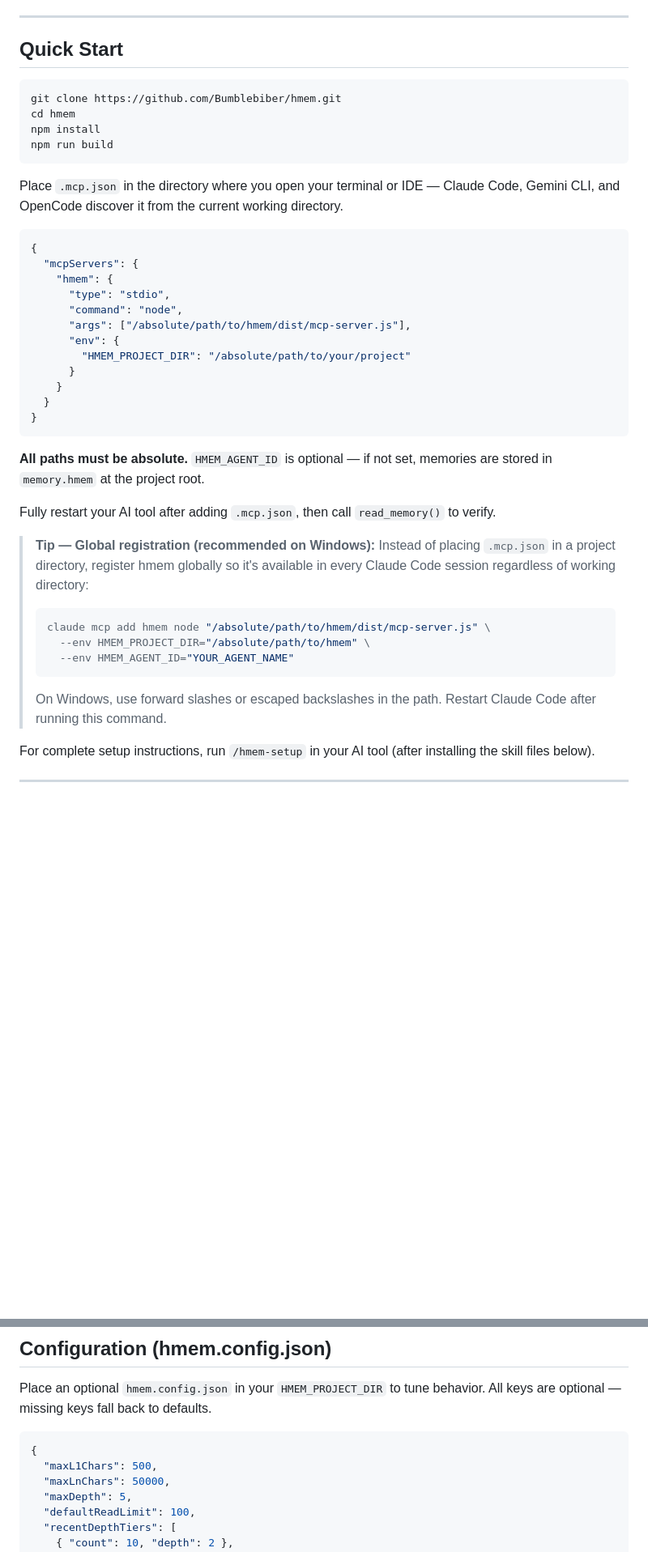
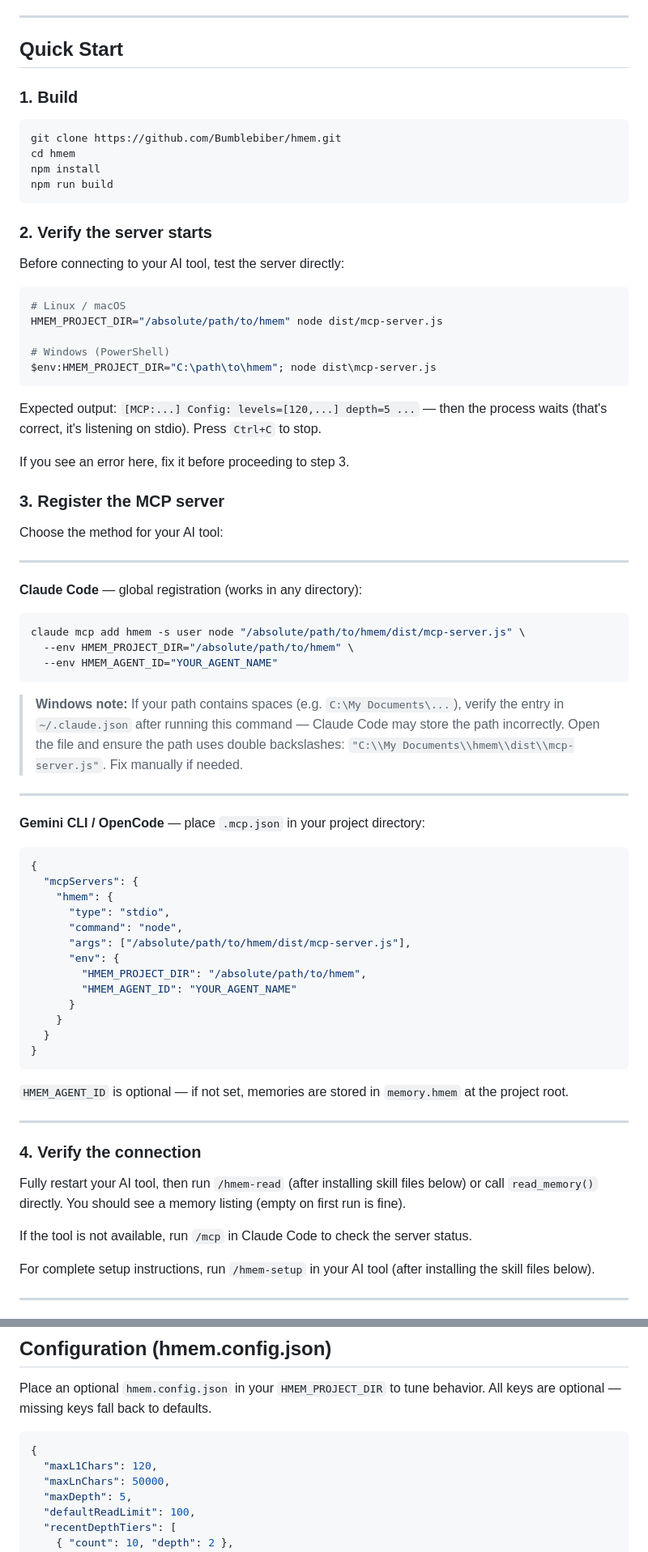
Before and after one commit to Bumblebiber/hmem, a Markdown page: README.md, 2 parts joined by grey strips. Shown at 81% size. Rendered like a GitHub page; blank space fills up the shorter version.

Commit message:
docs: rewrite Quick Start with verification step, per-tool setup, Windows note
- Step-by-step structure: build → verify → register → verify connection
- Direct server test command before connecting to AI tool
- Per-tool registration: claude mcp add -s user for Claude Code, .mcp.json for others
- Windows spaces-in-path workaround documented
- Fix maxL1Chars examples from 500 to 120 throughout

Co-Authored-By: Claude Sonnet 4.6 <noreply@anthropic.com>

````diff
--- a/README.md
+++ b/README.md
@@ -84,6 +84,8 @@ A dedicated curator agent runs periodically to maintain memory health. It tracks
 
 ## Quick Start
 
+### 1. Build
+
 ```bash
 git clone https://github.com/Bumblebiber/hmem.git
 cd hmem
@@ -91,7 +93,42 @@ npm install
 npm run build
 ```
 
-Place `.mcp.json` in the directory where you open your terminal or IDE — Claude Code, Gemini CLI, and OpenCode discover it from the current working directory.
+### 2. Verify the server starts
+
+Before connecting to your AI tool, test the server directly:
+
+```bash
+# Linux / macOS
+HMEM_PROJECT_DIR="/absolute/path/to/hmem" node dist/mcp-server.js
+
+# Windows (PowerShell)
+$env:HMEM_PROJECT_DIR="C:\path\to\hmem"; node dist\mcp-server.js
+```
+
+Expected output: `[MCP:...] Config: levels=[120,...] depth=5 ...` — then the process waits (that's correct, it's listening on stdio).
+Press `Ctrl+C` to stop.
+
+If you see an error here, fix it before proceeding to step 3.
+
+### 3. Register the MCP server
+
+Choose the method for your AI tool:
+
+---
+
+**Claude Code** — global registration (works in any directory):
+
+```bash
+claude mcp add hmem -s user node "/absolute/path/to/hmem/dist/mcp-server.js" \
+  --env HMEM_PROJECT_DIR="/absolute/path/to/hmem" \
+  --env HMEM_AGENT_ID="YOUR_AGENT_NAME"
+```
+
+> **Windows note:** If your path contains spaces (e.g. `C:\My Documents\...`), verify the entry in `~/.claude.json` after running this command — Claude Code may store the path incorrectly. Open the file and ensure the path uses double backslashes: `"C:\\My Documents\\hmem\\dist\\mcp-server.js"`. Fix manually if needed.
+
+---
+
+**Gemini CLI / OpenCode** — place `.mcp.json` in your project directory:
 
 ```json
 {
@@ -101,24 +138,23 @@ Place `.mcp.json` in the directory where you open your terminal or IDE — Claud
       "command": "node",
       "args": ["/absolute/path/to/hmem/dist/mcp-server.js"],
       "env": {
-        "HMEM_PROJECT_DIR": "/absolute/path/to/your/project"
+        "HMEM_PROJECT_DIR": "/absolute/path/to/hmem",
+        "HMEM_AGENT_ID": "YOUR_AGENT_NAME"
       }
     }
   }
 }
 ```
 
-**All paths must be absolute.** `HMEM_AGENT_ID` is optional — if not set, memories are stored in `memory.hmem` at the project root.
+`HMEM_AGENT_ID` is optional — if not set, memories are stored in `memory.hmem` at the project root.
 
-Fully restart your AI tool after adding `.mcp.json`, then call `read_memory()` to verify.
+---
 
-> **Tip — Global registration (recommended on Windows):** Instead of placing `.mcp.json` in a project directory, register hmem globally so it's available in every Claude Code session regardless of working directory:
-> ```bash
-> claude mcp add hmem node "/absolute/path/to/hmem/dist/mcp-server.js" \
->   --env HMEM_PROJECT_DIR="/absolute/path/to/hmem" \
->   --env HMEM_AGENT_ID="YOUR_AGENT_NAME"
-> ```
-> On Windows, use forward slashes or escaped backslashes in the path. Restart Claude Code after running this command.
+### 4. Verify the connection
+
+Fully restart your AI tool, then run `/hmem-read` (after installing skill files below) or call `read_memory()` directly. You should see a memory listing (empty on first run is fine).
+
+If the tool is not available, run `/mcp` in Claude Code to check the server status.
 
 For complete setup instructions, run `/hmem-setup` in your AI tool (after installing the skill files below).
 
@@ -205,7 +241,7 @@ Place an optional `hmem.config.json` in your `HMEM_PROJECT_DIR` to tune behavior
 
 ```json
 {
-  "maxL1Chars": 500,
+  "maxL1Chars": 120,
   "maxLnChars": 50000,
   "maxDepth": 5,
   "defaultReadLimit": 100,
````
Also changed, not shown: other parts of README.md (+3 -3 lines).
